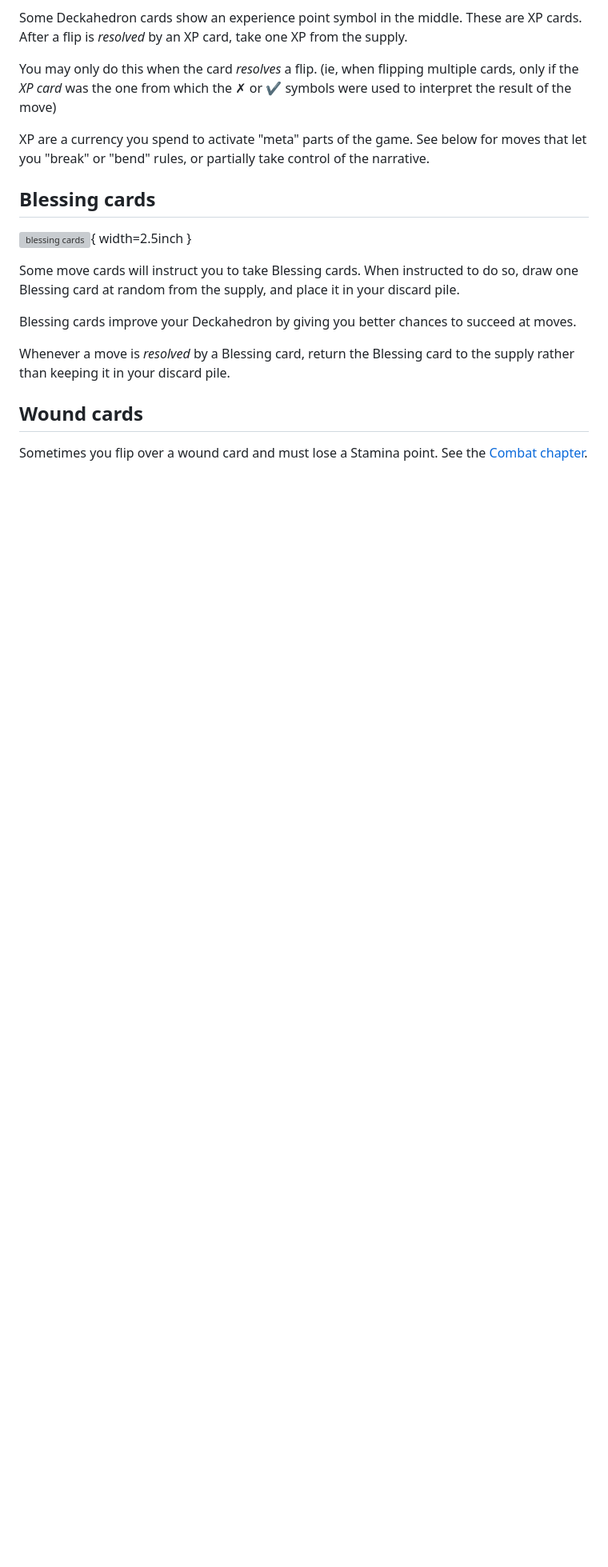
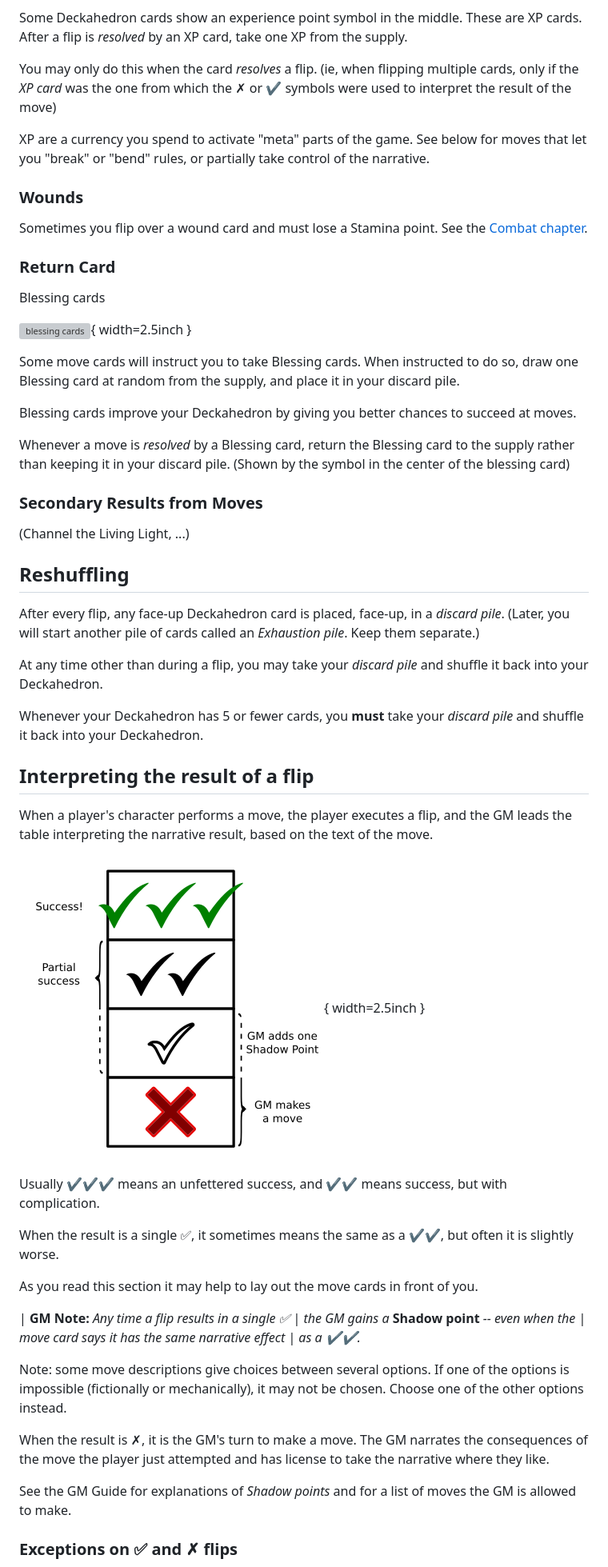
Before and after one commit to sjbrown/1kfa, a Markdown page: mod_guide_player.md, the part around one of its changes. Shown at 80% size. Drawn GitHub-style; blank space fills up the shorter version; grey boxes are pictures that could not be loaded.

```diff
--- a/mod_guide_player.md
+++ b/mod_guide_player.md
@@ -694,8 +647,14 @@ XP are a currency you spend to activate "meta" parts of the
 game. See below for moves that let you "break" or "bend" rules, or partially
 take control of the narrative.
 
-
-## Blessing cards
+### Wounds
+
+Sometimes you flip over a wound card and must lose a Stamina point. See the
+[Combat chapter](#combat---stamina-and-wounds).
+
+### Return Card
+
+Blessing cards
 
 ![blessing cards](images/component_card_blessings.png){ width=2.5inch }
 
@@ -708,9 +667,64 @@ succeed at moves.
 
 Whenever a move is *resolved* by a Blessing card, return the Blessing card
 to the supply rather than keeping it in your discard pile.
-
-
-## Wound cards
-
-Sometimes you flip over a wound card and must lose a Stamina point. See the
-[Combat chapter](#combat---stamina-and-wounds).
+(Shown by the symbol in the center of the blessing card)
+
+
+### Secondary Results from Moves
+
+(Channel the Living Light, ...)
+
+
+
+## Reshuffling
+
+After every flip, any face-up Deckahedron card is placed, face-up, in a
+*discard pile*. (Later, you will start another pile of cards called an
+*Exhaustion pile*. Keep them separate.)
+
+At any time other than during a flip, you may take your
+*discard pile* and shuffle it back into your Deckahedron.
+
+Whenever your Deckahedron has 5 or fewer cards, you **must** take
+your *discard pile* and shuffle it back into your Deckahedron.
+
+
+## Interpreting the result of a flip
+
+When a player's character performs a move, the player executes a flip,
+and the GM leads the table interpreting the narrative result, based on the
+text of the move.
+
+ ![flip results](images/flip_results.png){ width=2.5inch }
+
+Usually ✔✔✔ means an unfettered success,
+and ✔✔ means success, but with complication.
+
+When the result is a single ✅︎, it sometimes means the same as a ✔✔,
+but often it is slightly worse.
+
+As you read this section it may help to lay out the move cards in
+front of you.
+
+<div class="note gmnote">
+
+| **GM Note:** *Any time a flip results in a single ✅︎*
+| *the GM gains a* **Shadow point** *-- even when the*
+| *move card says it has the same narrative effect*
+| *as a ✔✔.*
+
+</div>
+
+Note: some move descriptions give choices between several options.
+If one of the options is impossible (fictionally or mechanically), it may
+not be chosen. Choose one of the other options instead.
+
+When the result is ✗, it is the GM's turn to make a move. The GM narrates
+the consequences of the move the player just attempted and has license to
+take the narrative where they like.
+
+See the GM Guide for explanations of *Shadow points* and for a list
+of moves the GM is allowed to make.
+
+### Exceptions on ✅︎ and ✗ flips
+
```
Also changed, not shown: other parts of mod_guide_player.md (+226 -225 lines), mod_guide_gm.md (+1 -1 lines).
